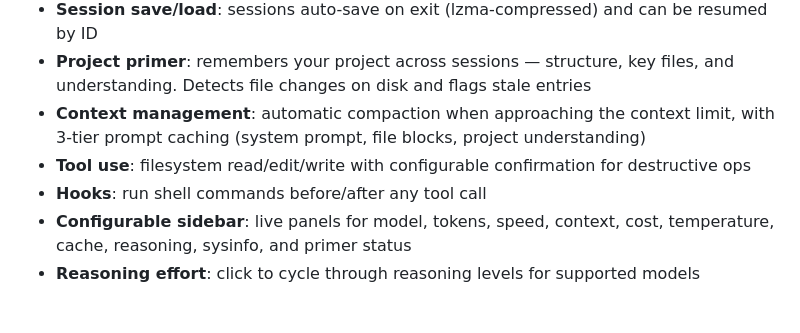
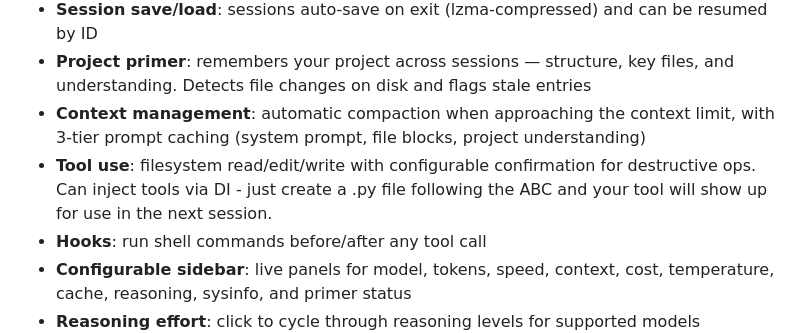
Before and after one commit to sp1d3rx/dendrophis, a Markdown page: README.md, the part around the change. Drawn GitHub-style; blank space fills up the shorter version.

```diff
--- a/README.md
+++ b/README.md
@@ -34,7 +34,7 @@ Step into the canopy. Let Dendrophis help you code with clarity, speed, and a to
 - **Session save/load**: sessions auto-save on exit (lzma-compressed) and can be resumed by ID
 - **Project primer**: remembers your project across sessions — structure, key files, and understanding. Detects file changes on disk and flags stale entries
 - **Context management**: automatic compaction when approaching the context limit, with 3-tier prompt caching (system prompt, file blocks, project understanding)
-- **Tool use**: filesystem read/edit/write with configurable confirmation for destructive ops
+- **Tool use**: filesystem read/edit/write with configurable confirmation for destructive ops. Can inject tools via DI - just create a .py file following the ABC and your tool will show up for use in the next session.
 - **Hooks**: run shell commands before/after any tool call
 - **Configurable sidebar**: live panels for model, tokens, speed, context, cost, temperature, cache, reasoning, sysinfo, and primer status
 - **Reasoning effort**: click to cycle through reasoning levels for supported models
```
